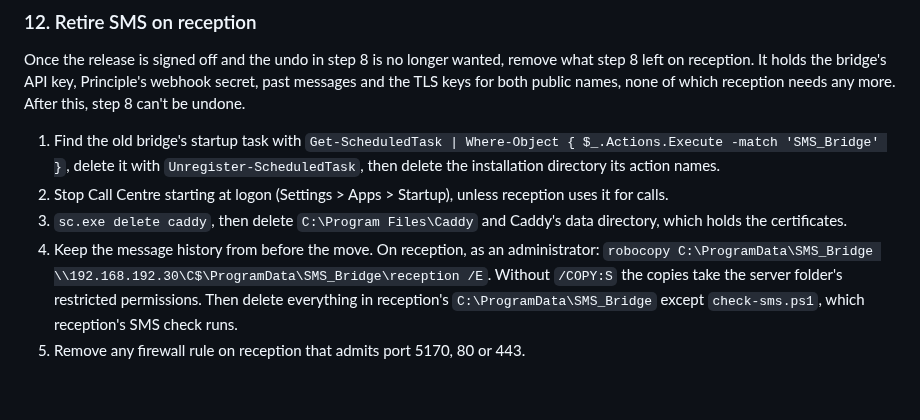
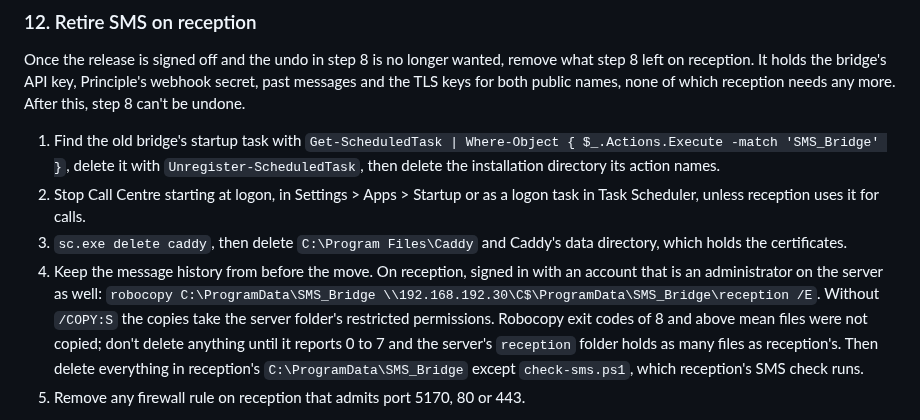
Before and after one commit to corrin/dental_practice_admin, a Markdown page: deploy/RELEASE.md, the part around one of its changes. Drawn GitHub-style; blank space fills up the shorter version.

Commit message:
Confirm reception's history copied before deleting it
Co-Authored-By: Claude Opus 5.5 <noreply@anthropic.com>

```diff
--- a/deploy/RELEASE.md
+++ b/deploy/RELEASE.md
@@ -277,13 +277,16 @@ can't be undone.
 1. Find the old bridge's startup task with
    `Get-ScheduledTask | Where-Object { $_.Actions.Execute -match 'SMS_Bridge' }`, delete it with
    `Unregister-ScheduledTask`, then delete the installation directory its action names.
-2. Stop Call Centre starting at logon (Settings > Apps > Startup), unless reception uses it for
-   calls.
+2. Stop Call Centre starting at logon, in Settings > Apps > Startup or as a logon task in Task
+   Scheduler, unless reception uses it for calls.
 3. `sc.exe delete caddy`, then delete `C:\Program Files\Caddy` and Caddy's data directory, which
    holds the certificates.
-4. Keep the message history from before the move. On reception, as an administrator:
+4. Keep the message history from before the move. On reception, signed in with an account that
+   is an administrator on the server as well:
    `robocopy C:\ProgramData\SMS_Bridge \\192.168.192.30\C$\ProgramData\SMS_Bridge\reception /E`.
-   Without `/COPY:S` the copies take the server folder's restricted permissions. Then delete
+   Without `/COPY:S` the copies take the server folder's restricted permissions. Robocopy exit
+   codes of 8 and above mean files were not copied; don't delete anything until it reports 0
+   to 7 and the server's `reception` folder holds as many files as reception's. Then delete
    everything in reception's `C:\ProgramData\SMS_Bridge` except `check-sms.ps1`, which
    reception's SMS check runs.
 5. Remove any firewall rule on reception that admits port 5170, 80 or 443.
```
Also changed, not shown: other parts of deploy/RELEASE.md (+3 -3 lines).
